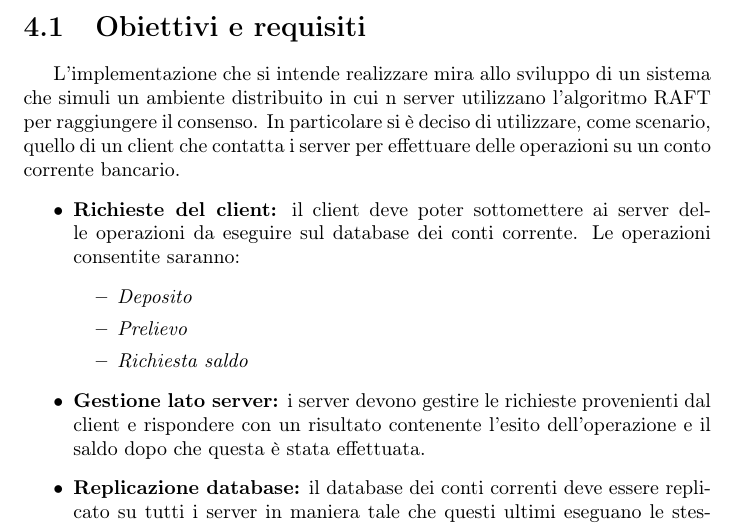
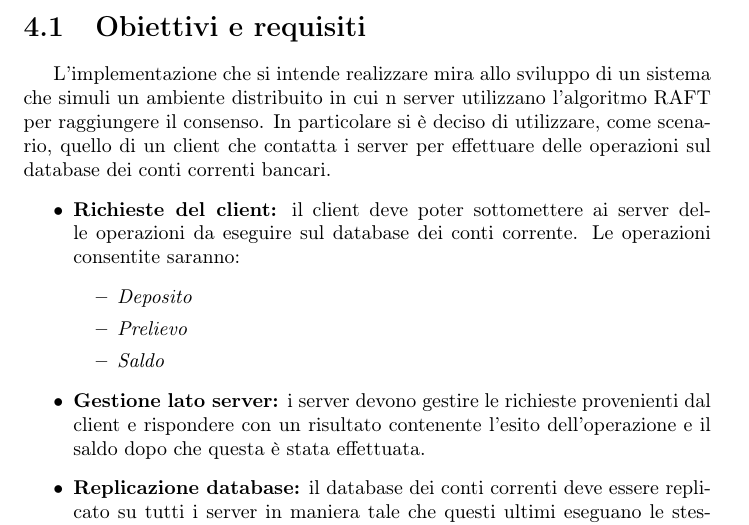
Before and after one commit to thedevstone/akka-raft, a LaTeX thesis (doc/main.tex, which reads doc/tex/RAFTImplementation/Requirements.tex): part of page 42 of 47, cut so that both start at the same text. Compiled offline with pdfLaTeX.

Commit message:
correzione errori di battitura

```diff
--- a/doc/tex/RAFTImplementation/Requirements.tex
+++ b/doc/tex/RAFTImplementation/Requirements.tex
@@ -1,12 +1,12 @@
 % -*- root: ../main.tex -*-
 \section{Obiettivi e requisiti}
-	L'implementazione che si intende realizzare mira allo sviluppo di un sistema che simuli un ambiente distribuito in cui n server utilizzano l'algoritmo RAFT per raggiungere il consenso. In particolare si è deciso di utilizzare, come scenario, quello di un client che contatta i server per effettuare delle operazioni su un conto corrente bancario.
+	L'implementazione che si intende realizzare mira allo sviluppo di un sistema che simuli un ambiente distribuito in cui n server utilizzano l'algoritmo RAFT per raggiungere il consenso. In particolare si è deciso di utilizzare, come scenario, quello di un client che contatta i server per effettuare delle operazioni sul database dei conti correnti bancari.
 	\begin{itemize}
 			\item \textbf{Richieste del client:} il client deve poter sottomettere ai server delle operazioni da eseguire sul database dei conti corrente. Le operazioni consentite saranno:
 				\begin{itemize}
 					\item \emph{Deposito}
 					\item \emph{Prelievo}
-					\item \emph{Richiesta saldo}
+					\item \emph{Saldo}
 				\end{itemize}
 			\item \textbf{Gestione lato server:} i server devono gestire le richieste provenienti dal client e rispondere con un risultato contenente l'esito dell'operazione e il saldo dopo che questa è stata effettuata.
 			\item \textbf{Replicazione database:} il database dei conti correnti deve essere replicato su tutti i server in maniera tale che questi ultimi eseguano le stesse identiche istruzioni nello stesso identico ordine ottenendo il medesimo risultato.
```
